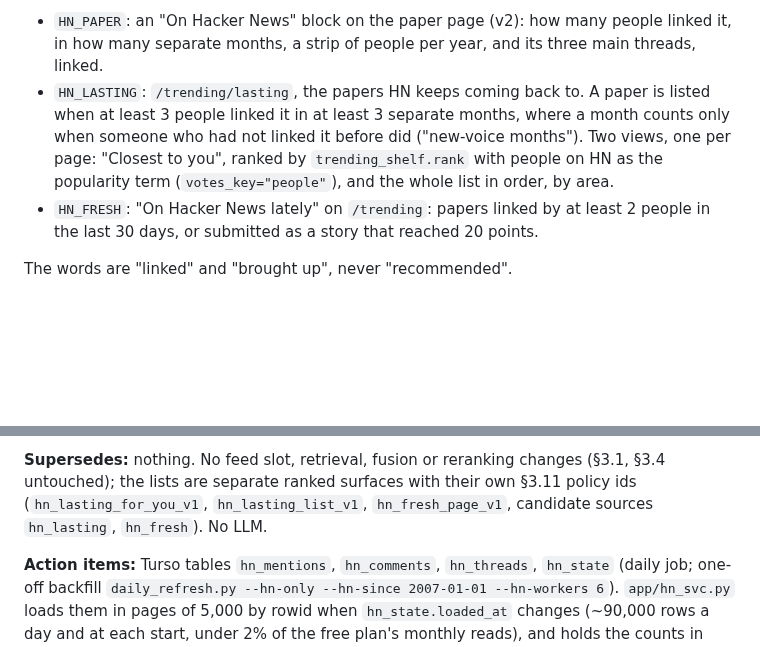
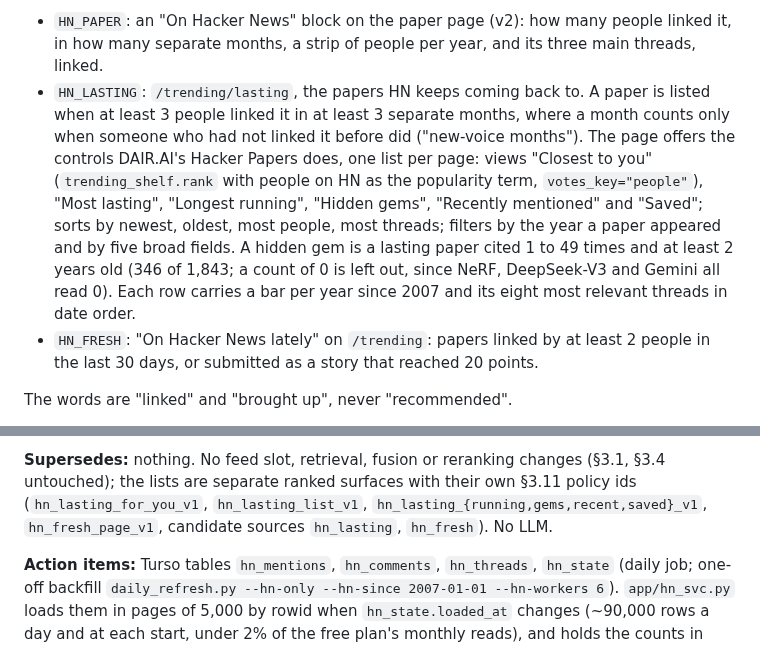
Before and after one commit to siddhm11/ResearchIT-priv, a Markdown page: docs/research/06-Deep-Research-Verdict.md, 2 parts joined by grey strips. Drawn GitHub-style; blank space fills up the shorter version.

Commit message:
docs(06): the Lasting page's views, filters and the hidden-gem rule
Co-Authored-By: Claude Opus 5.5 <noreply@anthropic.com>

```diff
--- a/docs/research/06-Deep-Research-Verdict.md
+++ b/docs/research/06-Deep-Research-Verdict.md
@@ -1224,9 +1224,16 @@ switch, none of them in the feed:
 * `HN_LASTING`: `/trending/lasting`, the papers HN keeps coming back to. A paper
   is listed when at least 3 people linked it in at least 3 separate months,
   where a month counts only when someone who had not linked it before did
-  ("new-voice months"). Two views, one per page: "Closest to you", ranked by
-  `trending_shelf.rank` with people on HN as the popularity term
-  (`votes_key="people"`), and the whole list in order, by area.
+  ("new-voice months"). The page offers the controls DAIR.AI's Hacker Papers
+  does, one list per page: views "Closest to you" (`trending_shelf.rank`
+  with people on HN as the popularity term, `votes_key="people"`), "Most
+  lasting", "Longest running", "Hidden gems", "Recently mentioned" and
+  "Saved"; sorts by newest, oldest, most people, most threads; filters by
+  the year a paper appeared and by five broad fields. A hidden gem is a
+  lasting paper cited 1 to 49 times and at least 2 years old (346 of 1,843;
+  a count of 0 is left out, since NeRF, DeepSeek-V3 and Gemini all read 0).
+  Each row carries a bar per year since 2007 and its eight most relevant
+  threads in date order.
 * `HN_FRESH`: "On Hacker News lately" on `/trending`: papers linked by at least
   2 people in the last 30 days, or submitted as a story that reached 20 points.
 
@@ -1260,7 +1267,8 @@ for cosmology.
 **Supersedes:** nothing. No feed slot, retrieval, fusion or reranking changes
 (§3.1, §3.4 untouched); the lists are separate ranked surfaces with their own
 §3.11 policy ids (`hn_lasting_for_you_v1`, `hn_lasting_list_v1`,
-`hn_fresh_page_v1`, candidate sources `hn_lasting`, `hn_fresh`). No LLM.
+`hn_lasting_{running,gems,recent,saved}_v1`, `hn_fresh_page_v1`, candidate
+sources `hn_lasting`, `hn_fresh`). No LLM.
 
 **Action items:** Turso tables `hn_mentions`, `hn_comments`, `hn_threads`,
 `hn_state` (daily job; one-off backfill `daily_refresh.py --hn-only --hn-since
```
